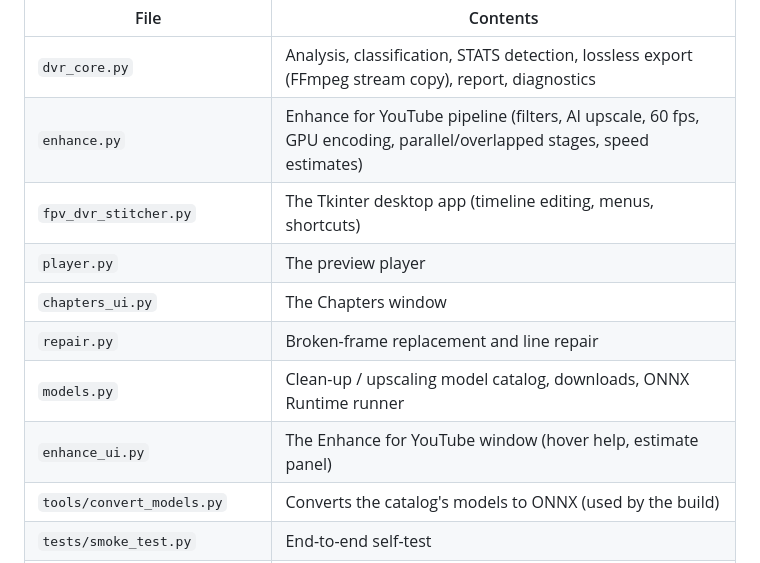
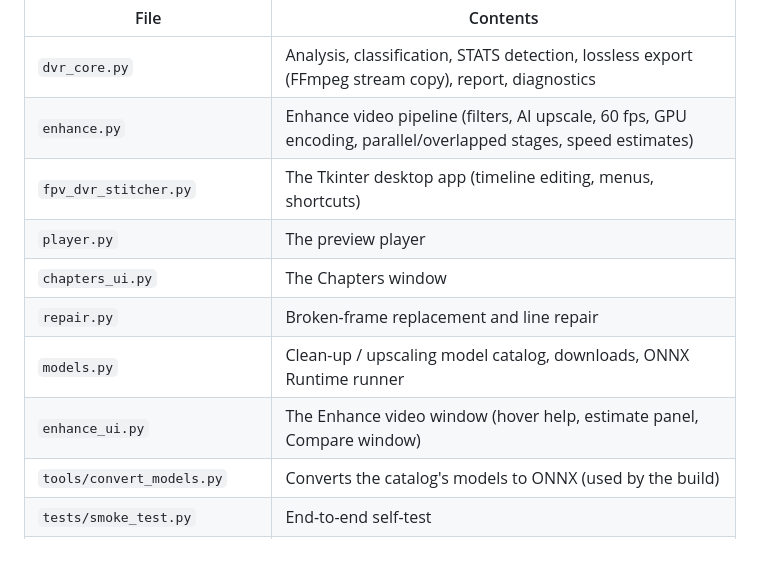
Before and after one commit to ShadowStacker/FPV-Video-Editor, a Markdown page: README.md, the part around one of its changes. Rendered like a GitHub page.

```diff
--- a/README.md
+++ b/README.md
@@ -179,13 +183,13 @@ Files:
 | File | Contents |
 |---|---|
 | `dvr_core.py` | Analysis, classification, STATS detection, lossless export (FFmpeg stream copy), report, diagnostics |
-| `enhance.py` | Enhance for YouTube pipeline (filters, AI upscale, 60 fps, GPU encoding, parallel/overlapped stages, speed estimates) |
+| `enhance.py` | Enhance video pipeline (filters, AI upscale, 60 fps, GPU encoding, parallel/overlapped stages, speed estimates) |
 | `fpv_dvr_stitcher.py` | The Tkinter desktop app (timeline editing, menus, shortcuts) |
 | `player.py` | The preview player |
 | `chapters_ui.py` | The Chapters window |
 | `repair.py` | Broken-frame replacement and line repair |
 | `models.py` | Clean-up / upscaling model catalog, downloads, ONNX Runtime runner |
-| `enhance_ui.py` | The Enhance for YouTube window (hover help, estimate panel) |
+| `enhance_ui.py` | The Enhance video window (hover help, estimate panel, Compare window) |
 | `tools/convert_models.py` | Converts the catalog's models to ONNX (used by the build) |
 | `tests/smoke_test.py` | End-to-end self-test |
 | `.github/workflows/build.yml` | Converts the models, Windows build: test, build both .exe versions, assemble the AI add-on, test the .exe files, attach to releases |
```
Also changed, not shown: other parts of README.md (+21 -17 lines), docs/enhance_window.png, docs/screenshot.png, 9 other files.
